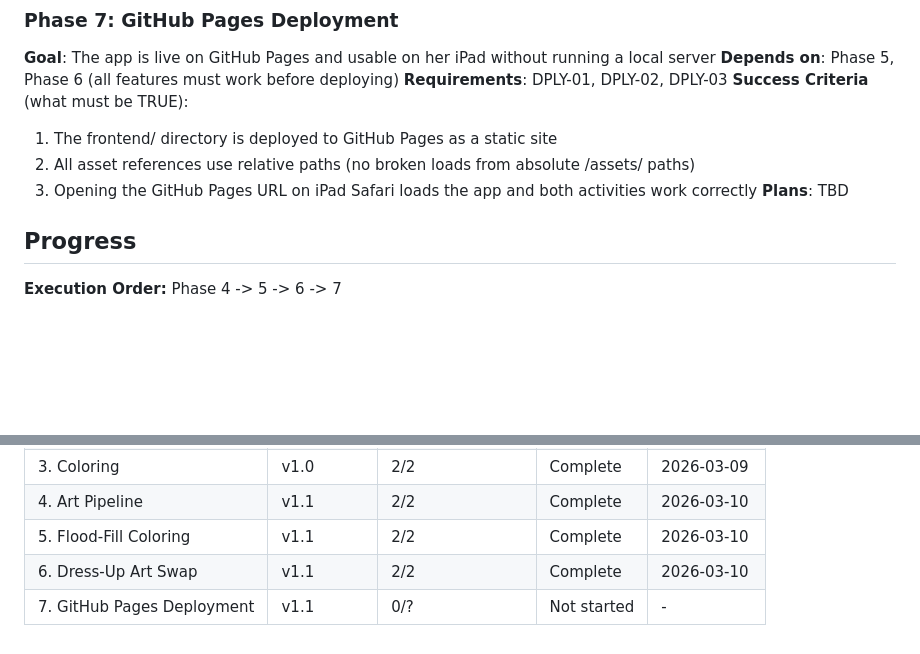
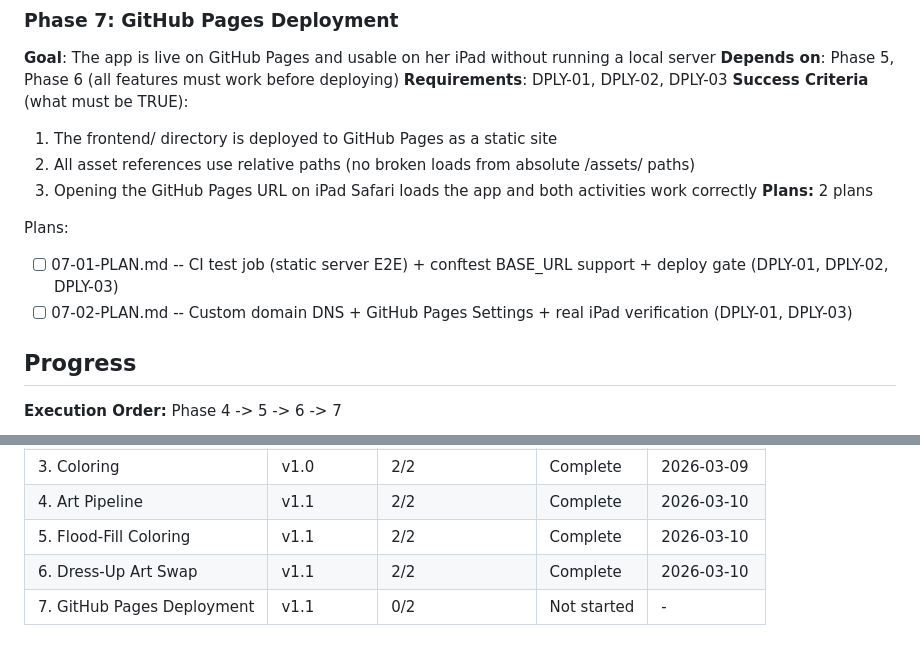
Before and after one commit to chriskaschner/mermaids, a Markdown page: .planning/ROADMAP.md, 2 parts joined by grey strips. Rendered like a GitHub page; blank space fills up the shorter version.

Commit message:
docs(07): create phase plan

```diff
--- a/.planning/ROADMAP.md
+++ b/.planning/ROADMAP.md
@@ -80,7 +80,11 @@ Plans:
   1. The frontend/ directory is deployed to GitHub Pages as a static site
   2. All asset references use relative paths (no broken loads from absolute /assets/ paths)
   3. Opening the GitHub Pages URL on iPad Safari loads the app and both activities work correctly
-**Plans**: TBD
+**Plans:** 2 plans
+
+Plans:
+- [ ] 07-01-PLAN.md -- CI test job (static server E2E) + conftest BASE_URL support + deploy gate (DPLY-01, DPLY-02, DPLY-03)
+- [ ] 07-02-PLAN.md -- Custom domain DNS + GitHub Pages Settings + real iPad verification (DPLY-01, DPLY-03)
 
 ## Progress
 
@@ -94,4 +98,4 @@ Plans:
 | 4. Art Pipeline | v1.1 | 2/2 | Complete | 2026-03-10 |
 | 5. Flood-Fill Coloring | v1.1 | 2/2 | Complete | 2026-03-10 |
 | 6. Dress-Up Art Swap | v1.1 | 2/2 | Complete | 2026-03-10 |
-| 7. GitHub Pages Deployment | v1.1 | 0/? | Not started | - |
+| 7. GitHub Pages Deployment | v1.1 | 0/2 | Not started | - |
```
Also changed, not shown: 2 other files.
